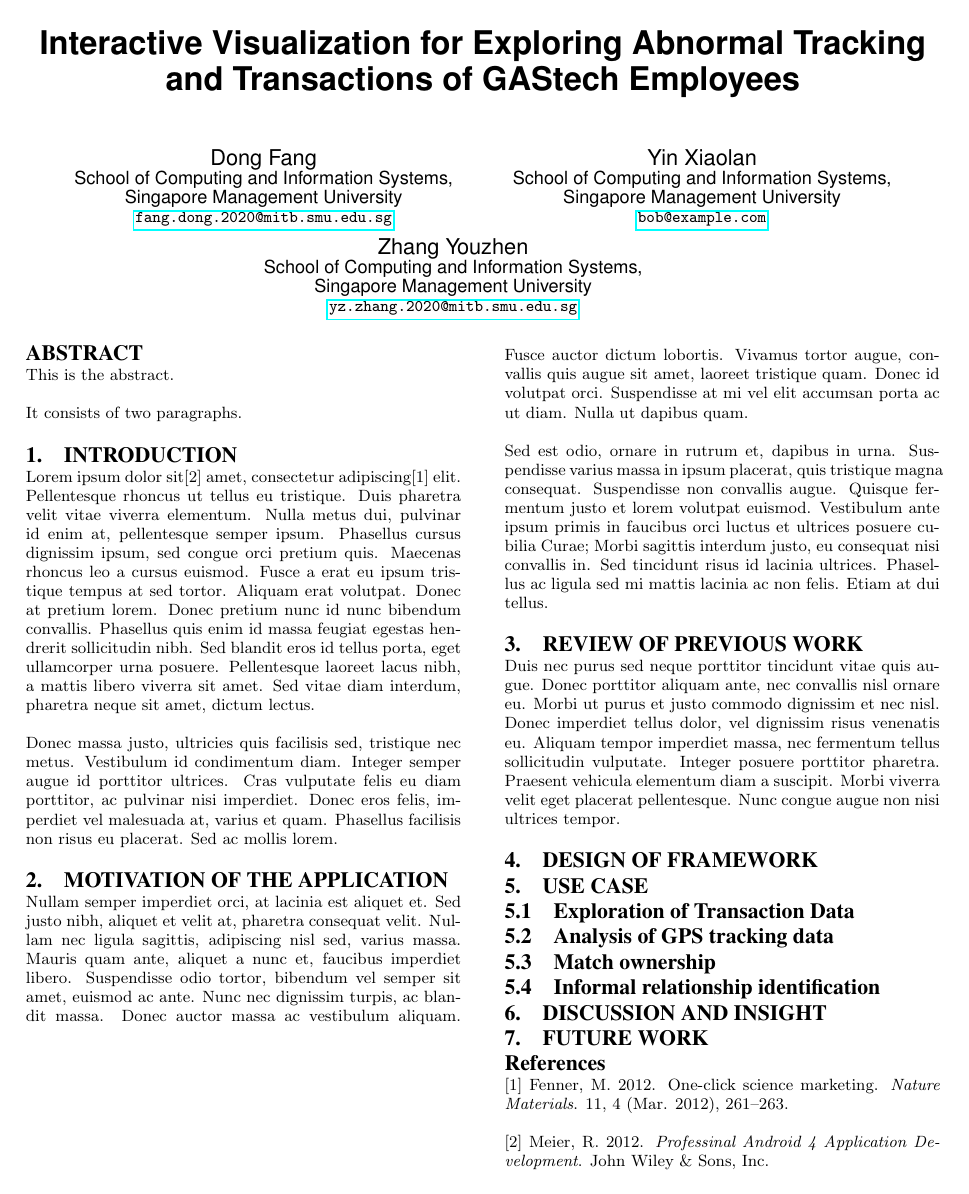
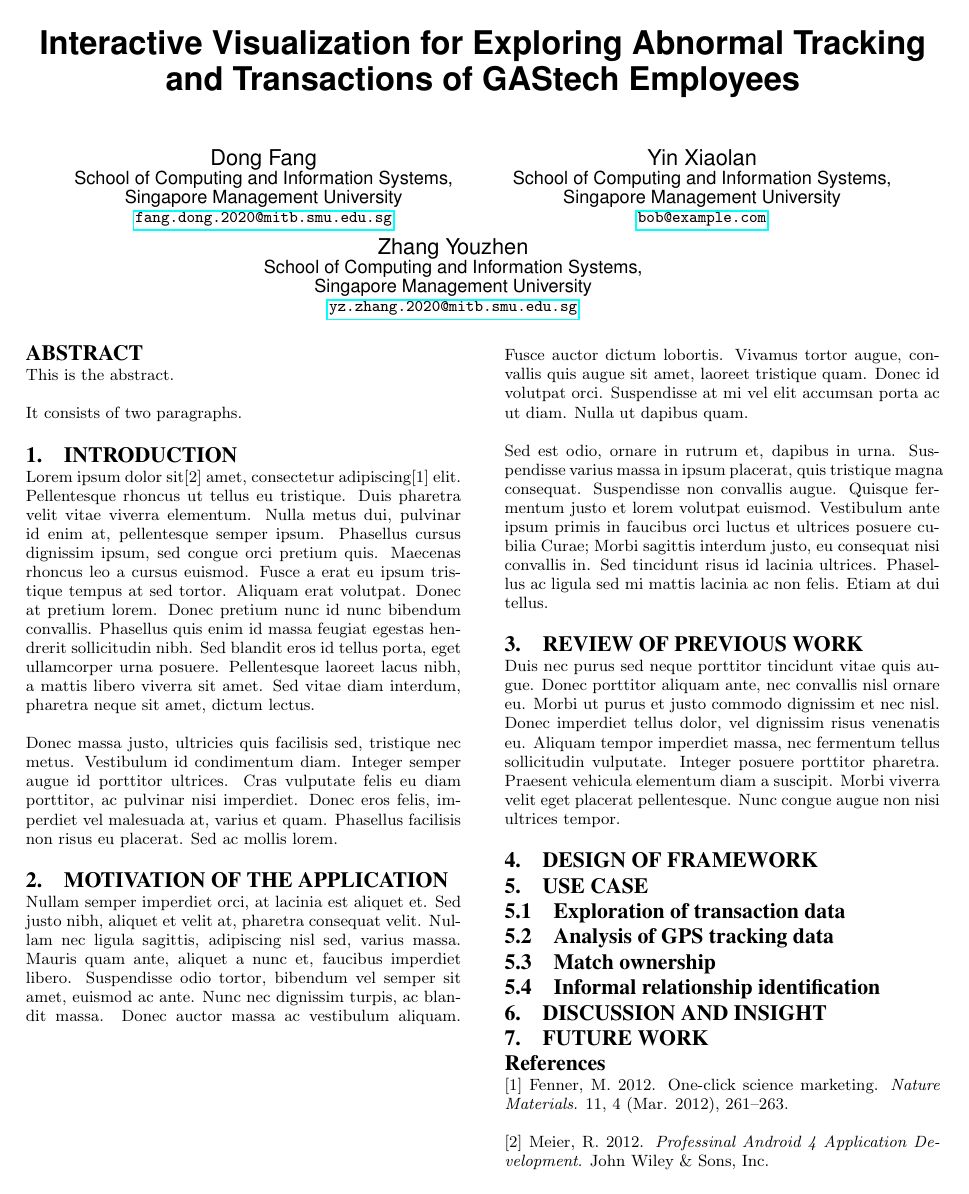
Before and after one commit to VisualG2G3/VisualG2Group3, an R Markdown document (Deliverables/ResearchPaper/ResearchPaper.Rmd): the whole page. The pictures show the output file Deliverables/ResearchPaper/ResearchPaper.pdf that the author committed with the source.

Commit message:
DF modify paper

```diff
--- a/Deliverables/ResearchPaper/ResearchPaper.Rmd
+++ b/Deliverables/ResearchPaper/ResearchPaper.Rmd
@@ -46,7 +46,7 @@ Duis nec purus sed neque porttitor tincidunt vitae quis augue. Donec porttitor a
 
 
 
-## Exploration of Transaction Data
+## Exploration of transaction data
 
 
 
```
Also changed, not shown: Deliverables/ResearchPaper/ResearchPaper.pdf.
